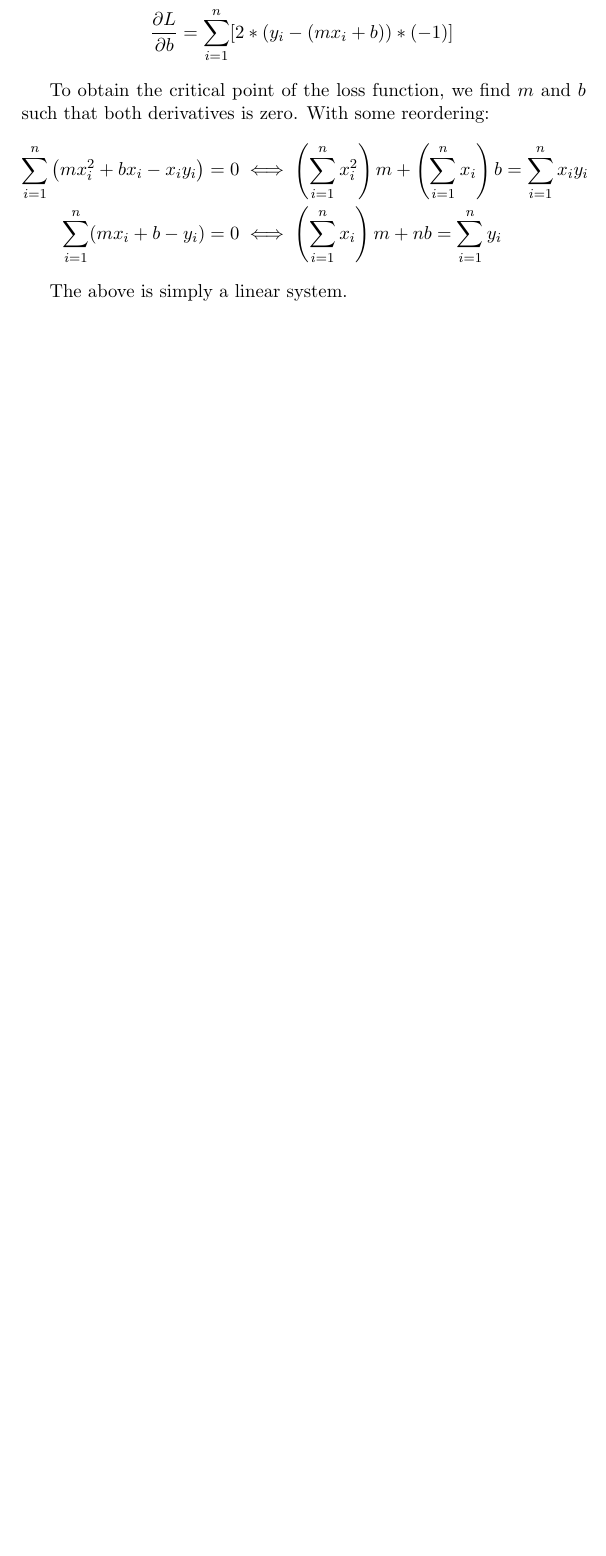
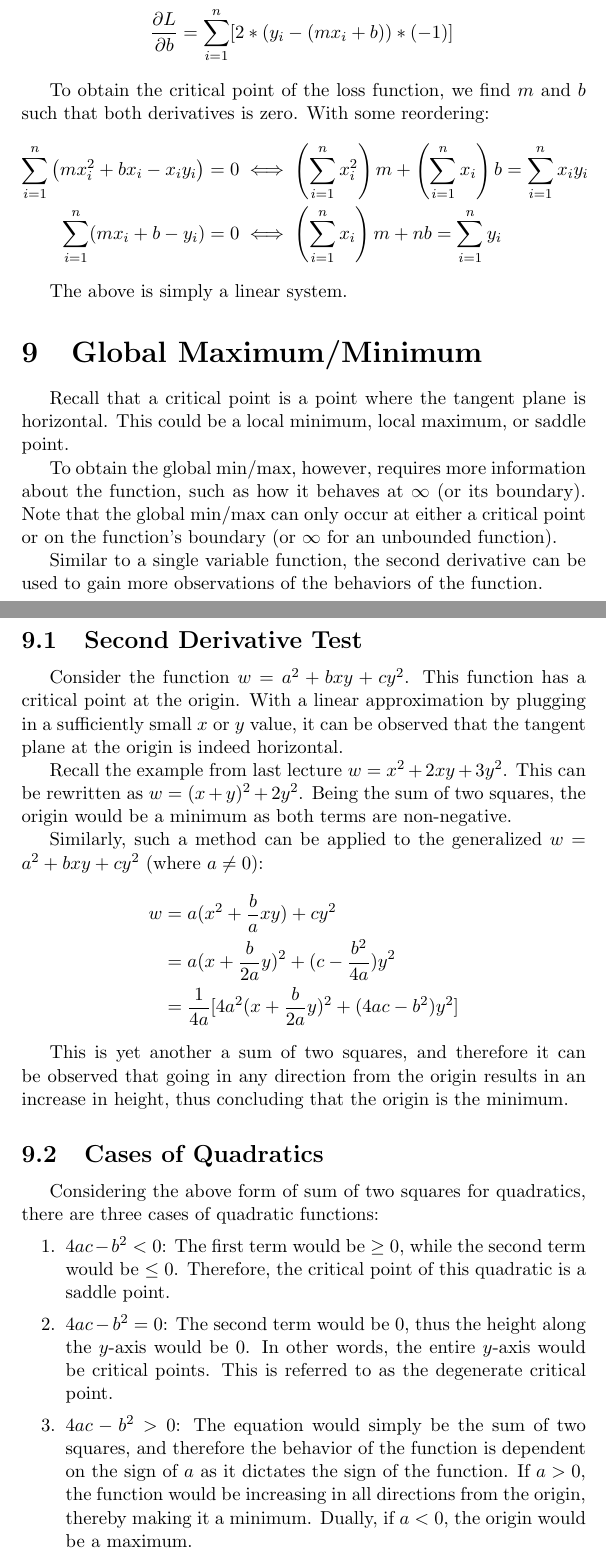
Before and after one commit to davidmaamoaix/lecture-notes, a LaTeX document (multivar-calculus/multivar-calculus.tex): part of page 19 of 19 before the commit and two parts of pages 19 and 20 of 20 after it, the two joined at a grey line, cut so that both start at the same text, the shorter picture padded with empty space. Compiled offline with pdfLaTeX.

Commit message:
max/min and second deriv

```diff
--- a/multivar-calculus/multivar-calculus.tex
+++ b/multivar-calculus/multivar-calculus.tex
@@ -721,4 +721,38 @@
 
 	The above is simply a linear system.
 
+	\section{Global Maximum/Minimum}
+
+	Recall that a critical point is a point where the tangent plane is horizontal. This could be a local minimum, local maximum, or saddle point.
+
+	To obtain the global min/max, however, requires more information about the function, such as how it behaves at $\infty$ (or its boundary). Note that the global min/max can only occur at either a critical point or on the function's boundary (or $\infty$ for an unbounded function).
+
+	Similar to a single variable function, the second derivative can be used to gain more observations of the behaviors of the function.
+
+	\subsection{Second Derivative Test}
+
+	Consider the function $w = a^2 + bxy + cy^2$. This function has a critical point at the origin. With a linear approximation by plugging in a sufficiently small $x$ or $y$ value, it can be observed that the tangent plane at the origin is indeed horizontal.
+
+	Recall the example from last lecture $w = x^2 + 2xy + 3y^2$. This can be rewritten as $w = (x + y)^2 + 2y^2$. Being the sum of two squares, the origin would be a minimum as both terms are non-negative.
+
+	Similarly, such a method can be applied to the generalized $w = a^2 + bxy + cy^2$ (where $a \neq 0$):
+	\begin{align*}
+		w &= a(x^2 + \frac{b}{a}xy) + cy^2 \\
+		&= a(x + \frac{b}{2a}y)^2 + (c - \frac{b^2}{4a})y^2 \\
+		&= \frac{1}{4a}[4a^2(x+\frac{b}{2a}y)^2 + (4ac-b^2)y^2]
+	\end{align*}
+
+	This is yet another a sum of two squares, and therefore it can be observed that going in any direction from the origin results in an increase in height, thus concluding that the origin is the minimum.
+
+	\subsection{Cases of Quadratics}
+
+	Considering the above form of sum of two squares for quadratics, there are three cases of quadratic functions:
+	\begin{enumerate}
+		\item $4ac - b^2 < 0$: The first term would be $\geq 0$, while the second term would be $\leq 0$. Therefore, the critical point of this quadratic is a saddle point.
+		\item $4ac - b^2 = 0$: The second term would be $0$, thus the height along the $y$-axis would be $0$. In other words, the entire $y$-axis would be critical points. This is referred to as the degenerate critical point.
+		\item $4ac - b^2 > 0$: The equation would simply be the sum of two squares, and therefore the behavior of the function is dependent on the sign of $a$ as it dictates the sign of the function. If $a > 0$, the function would be increasing in all directions from the origin, thereby making it a minimum. Dually, if $a < 0$, the origin would be a maximum.
+	\end{enumerate}
+
+
+
 \end{document}
```
